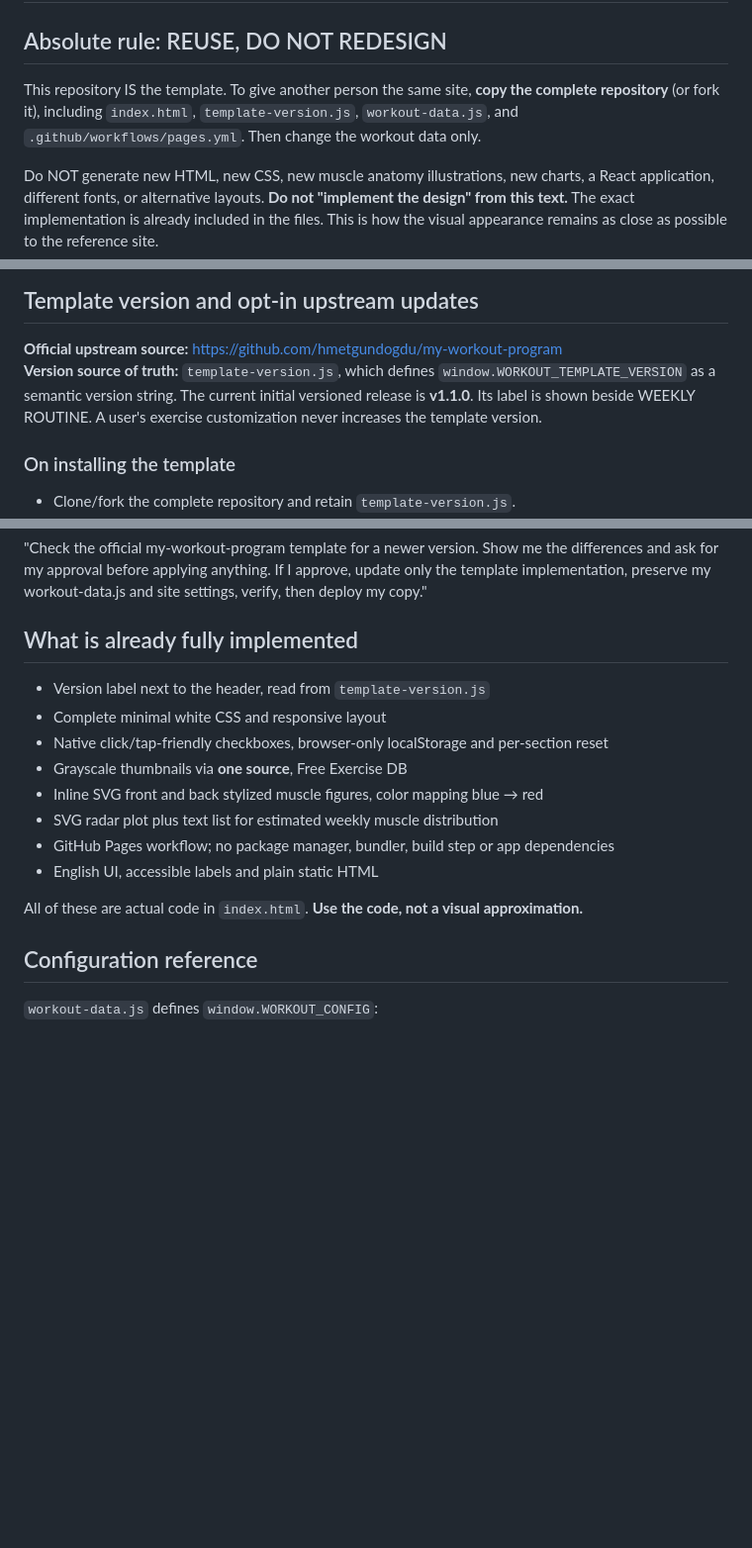
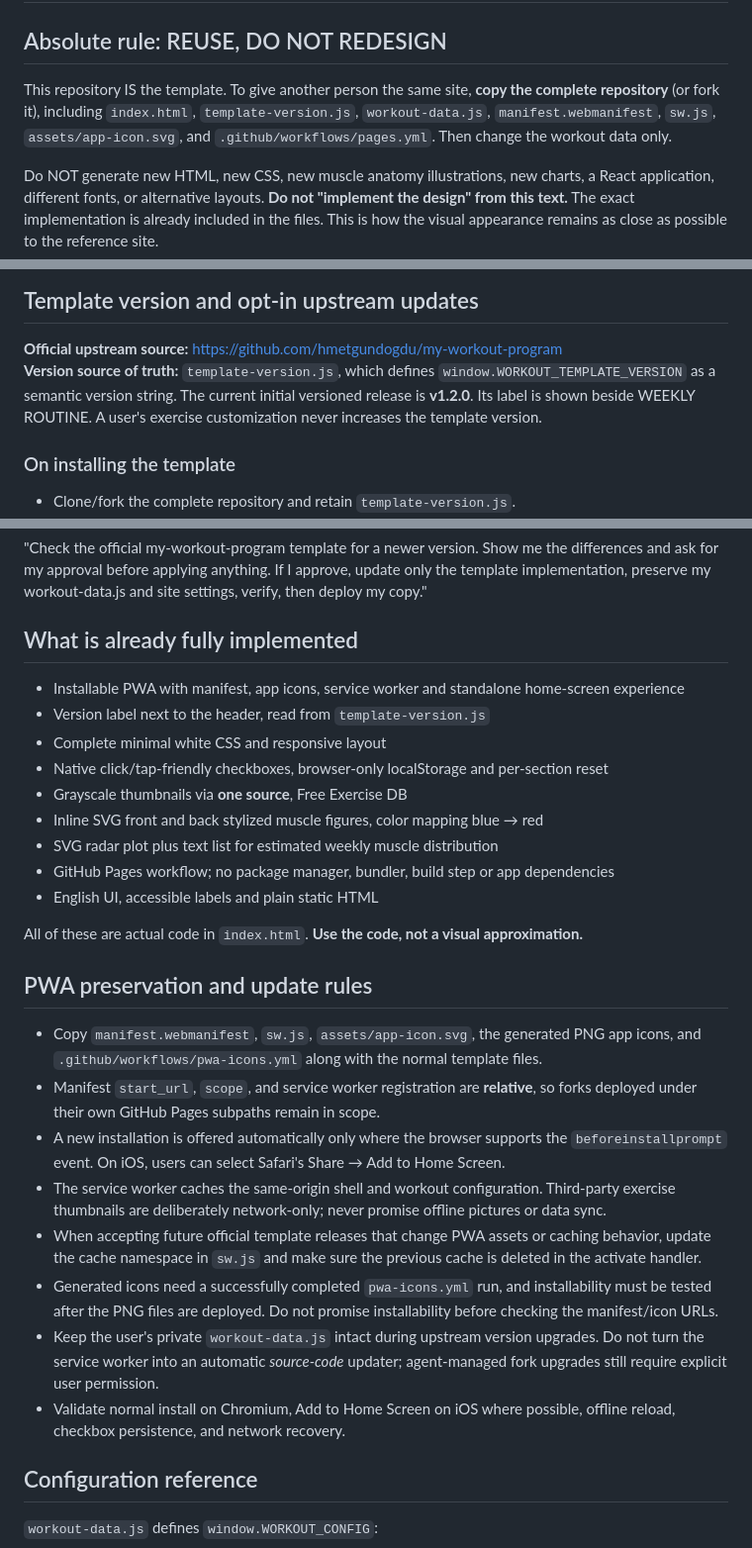
Before and after one commit to hmetgundogdu/my-egzersize-program, a Markdown page: SKILL.md, 3 parts joined by grey strips. Shown at 99% size. GitHub-like rendering; blank space fills up the shorter version.

Commit message:
Teach agents to preserve PWA during customization and approved updates

```diff
--- a/SKILL.md
+++ b/SKILL.md
@@ -6,7 +6,7 @@ description: Install, customize, and safely update the exact workout template fr
 # Workout Template Installer
 
 ## Absolute rule: REUSE, DO NOT REDESIGN
-This repository IS the template. To give another person the same site, **copy the complete repository** (or fork it), including `index.html`, `template-version.js`, `workout-data.js`, and `.github/workflows/pages.yml`. Then change the workout data only.
+This repository IS the template. To give another person the same site, **copy the complete repository** (or fork it), including `index.html`, `template-version.js`, `workout-data.js`, `manifest.webmanifest`, `sw.js`, `assets/app-icon.svg`, and `.github/workflows/pages.yml`. Then change the workout data only.
 
 Do NOT generate new HTML, new CSS, new muscle anatomy illustrations, new charts, a React application, different fonts, or alternative layouts. **Do not "implement the design" from this text.** The exact implementation is already included in the files. This is how the visual appearance remains as close as possible to the reference site.
 
@@ -22,7 +22,7 @@ Do NOT generate new HTML, new CSS, new muscle anatomy illustrations, new charts,
 ## Template version and opt-in upstream updates
 
 **Official upstream source:** https://github.com/hmetgundogdu/my-workout-program
-**Version source of truth:** `template-version.js`, which defines `window.WORKOUT_TEMPLATE_VERSION` as a semantic version string. The current initial versioned release is **v1.1.0**. Its label is shown beside WEEKLY ROUTINE. A user's exercise customization never increases the template version.
+**Version source of truth:** `template-version.js`, which defines `window.WORKOUT_TEMPLATE_VERSION` as a semantic version string. The current initial versioned release is **v1.2.0**. Its label is shown beside WEEKLY ROUTINE. A user's exercise customization never increases the template version.
 
 ### On installing the template
 - Clone/fork the complete repository and retain `template-version.js`.
@@ -44,6 +44,7 @@ Do NOT generate new HTML, new CSS, new muscle anatomy illustrations, new charts,
 "Check the official my-workout-program template for a newer version. Show me the differences and ask for my approval before applying anything. If I approve, update only the template implementation, preserve my workout-data.js and site settings, verify, then deploy my copy."
 
 ## What is already fully implemented
+- Installable PWA with manifest, app icons, service worker and standalone home-screen experience
 - Version label next to the header, read from `template-version.js`
 - Complete minimal white CSS and responsive layout
 - Native click/tap-friendly checkboxes, browser-only localStorage and per-section reset
@@ -54,6 +55,17 @@ Do NOT generate new HTML, new CSS, new muscle anatomy illustrations, new charts,
 - English UI, accessible labels and plain static HTML
 
 All of these are actual code in `index.html`. **Use the code, not a visual approximation.**
+
+## PWA preservation and update rules
+
+- Copy `manifest.webmanifest`, `sw.js`, `assets/app-icon.svg`, the generated PNG app icons, and `.github/workflows/pwa-icons.yml` along with the normal template files.
+- Manifest `start_url`, `scope`, and service worker registration are **relative**, so forks deployed under their own GitHub Pages subpaths remain in scope.
+- A new installation is offered automatically only where the browser supports the `beforeinstallprompt` event. On iOS, users can select Safari's Share → Add to Home Screen.
+- The service worker caches the same-origin shell and workout configuration. Third-party exercise thumbnails are deliberately network-only; never promise offline pictures or data sync.
+- When accepting future official template releases that change PWA assets or caching behavior, update the cache namespace in `sw.js` and make sure the previous cache is deleted in the activate handler.
+- Generated icons need a successfully completed `pwa-icons.yml` run, and installability must be tested after the PNG files are deployed. Do not promise installability before checking the manifest/icon URLs.
+- Keep the user's private `workout-data.js` intact during upstream version upgrades. Do not turn the service worker into an automatic *source-code* updater; agent-managed fork upgrades still require explicit user permission.
+- Validate normal install on Chromium, Add to Home Screen on iOS where possible, offline reload, checkbox persistence, and network recovery.
 
 ## Configuration reference
 `workout-data.js` defines `window.WORKOUT_CONFIG`:
```
